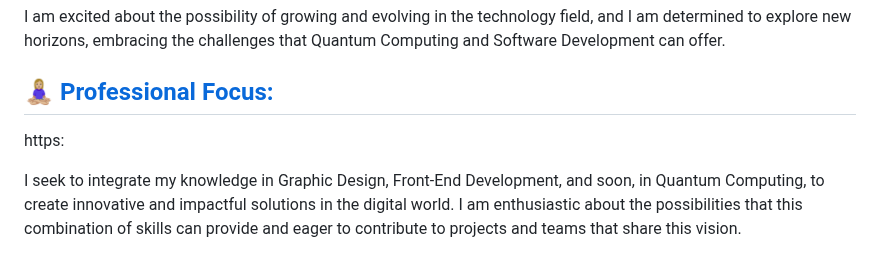
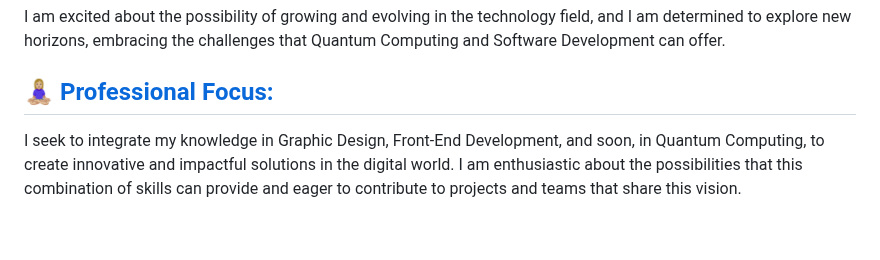
Before and after one commit to FabianaCampanari/FabianaCampanari, a Markdown page: README.md, the part around the change. Drawn GitHub-style; blank space fills up the shorter version.

Commit message:
Update README.md
Signed-off-by: Fabiana Campanari <fabicampanari@gmail.com>

```diff
--- a/README.md
+++ b/README.md
@@ -24,11 +24,6 @@ I am excited about the possibility of growing and evolving in the technology fie
 
 
 ## [🧘🏼‍♀️ Professional Focus:]()
-
-
-
-https:
-
 
 
 I seek to integrate my knowledge in Graphic Design, Front-End Development, and soon, in Quantum Computing, to create innovative and impactful solutions in the digital world. I am enthusiastic about the possibilities that this combination of skills can provide and eager to contribute to projects and teams that share this vision.
```
